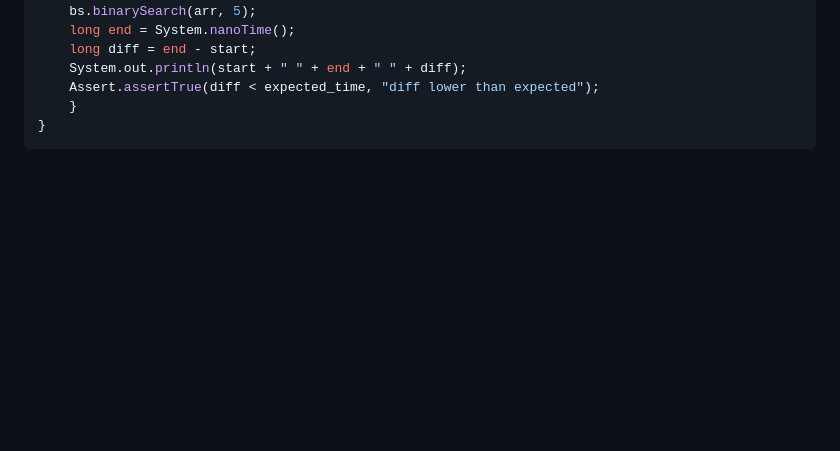
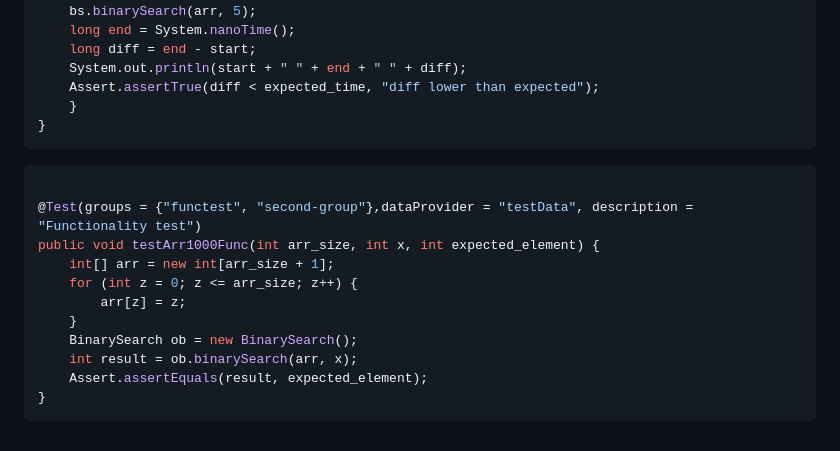
Before and after one commit to olegsher2022/telran, a Markdown page: README.md, the part around the change. Rendered like a GitHub page; blank space fills up the shorter version.

Commit message:
lesson_11

````diff
--- a/README.md
+++ b/README.md
@@ -242,3 +242,17 @@ public void testArr1000Perf(int arr_size, int x, int expected_time, Method metho
     }
 }
 ```
+
+```java
+
+@Test(groups = {"functest", "second-group"},dataProvider = "testData", description = "Functionality test")
+public void testArr1000Func(int arr_size, int x, int expected_element) {
+    int[] arr = new int[arr_size + 1];
+    for (int z = 0; z <= arr_size; z++) {
+        arr[z] = z;
+    }
+    BinarySearch ob = new BinarySearch();
+    int result = ob.binarySearch(arr, x);
+    Assert.assertEquals(result, expected_element);
+}
+```
````
